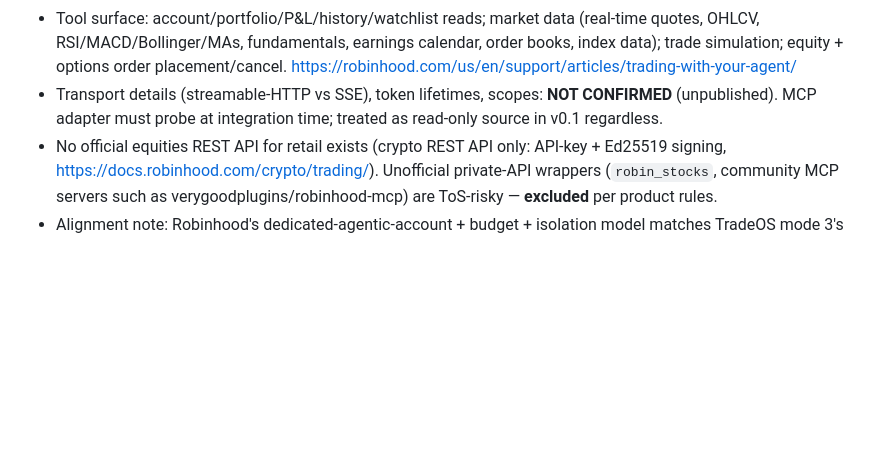
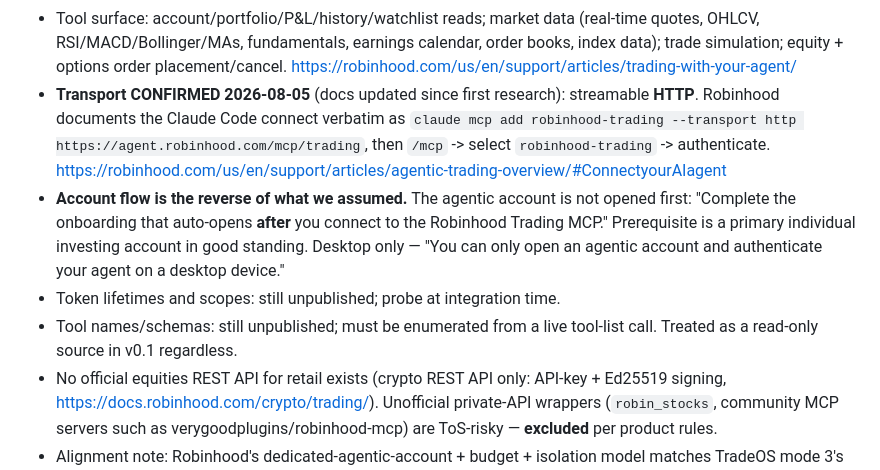
Before and after one commit to clive5exe/wolf, a Markdown page: specs/research/RESEARCH_NOTES.md, the part around the change. Drawn GitHub-style; blank space fills up the shorter version.

Commit message:
Correct Robinhood MCP research: transport is HTTP, account onboarding follows the connect

```diff
--- a/specs/research/RESEARCH_NOTES.md
+++ b/specs/research/RESEARCH_NOTES.md
@@ -84,9 +84,19 @@ DATA_SOURCES.md, and ADR-0007.
   calendar, order books, index data); trade simulation; equity + options
   order placement/cancel.
   https://robinhood.com/us/en/support/articles/trading-with-your-agent/
-- Transport details (streamable-HTTP vs SSE), token lifetimes, scopes:
-  **NOT CONFIRMED** (unpublished). MCP adapter must probe at integration
-  time; treated as read-only source in v0.1 regardless.
+- **Transport CONFIRMED 2026-08-05** (docs updated since first research):
+  streamable **HTTP**. Robinhood documents the Claude Code connect verbatim as
+  `claude mcp add robinhood-trading --transport http https://agent.robinhood.com/mcp/trading`,
+  then `/mcp` -> select `robinhood-trading` -> authenticate.
+  https://robinhood.com/us/en/support/articles/agentic-trading-overview/#ConnectyourAIagent
+- **Account flow is the reverse of what we assumed.** The agentic account is not
+  opened first: "Complete the onboarding that auto-opens **after** you connect to
+  the Robinhood Trading MCP." Prerequisite is a primary individual investing
+  account in good standing. Desktop only — "You can only open an agentic account
+  and authenticate your agent on a desktop device."
+- Token lifetimes and scopes: still unpublished; probe at integration time.
+- Tool names/schemas: still unpublished; must be enumerated from a live
+  tool-list call. Treated as a read-only source in v0.1 regardless.
 - No official equities REST API for retail exists (crypto REST API only:
   API-key + Ed25519 signing, https://docs.robinhood.com/crypto/trading/).
   Unofficial private-API wrappers (`robin_stocks`, community MCP servers such
```
